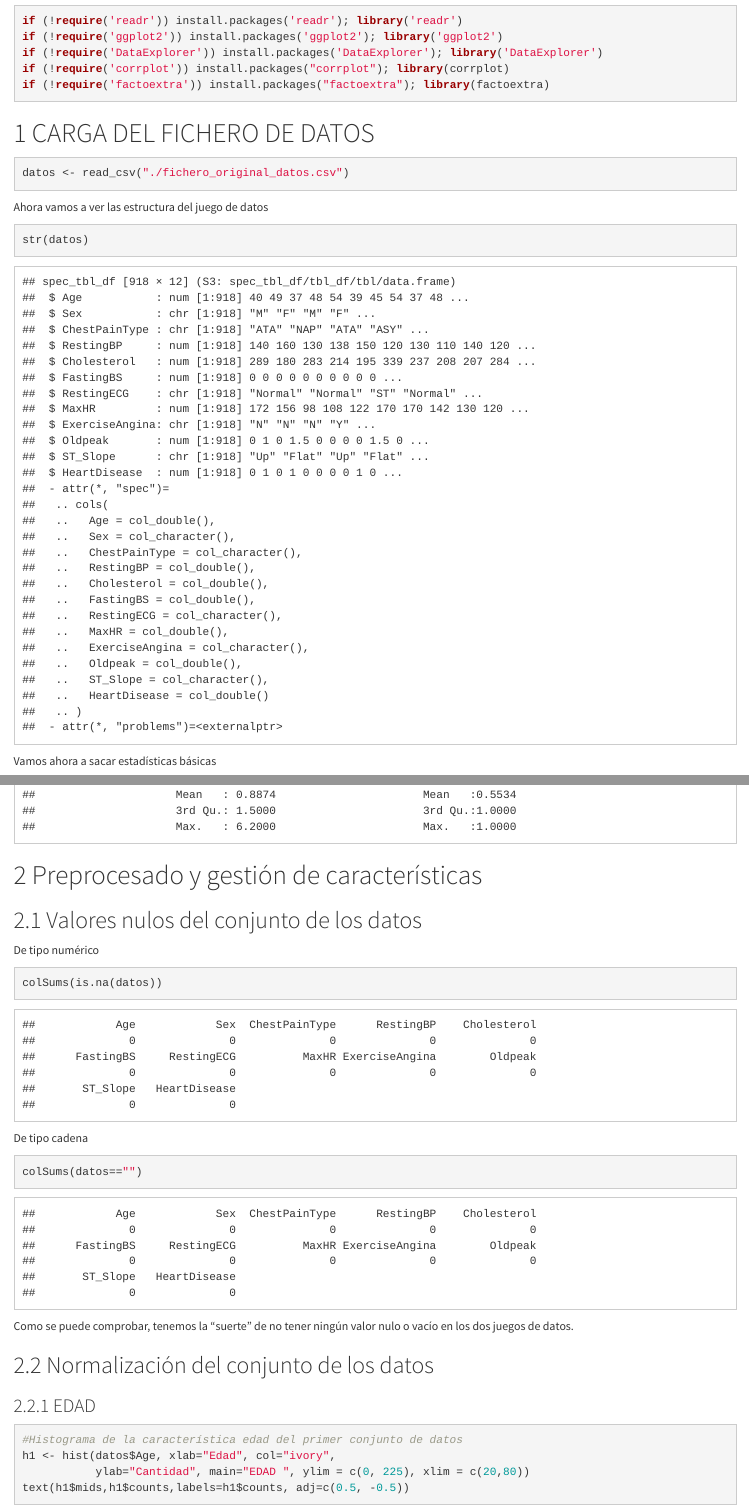
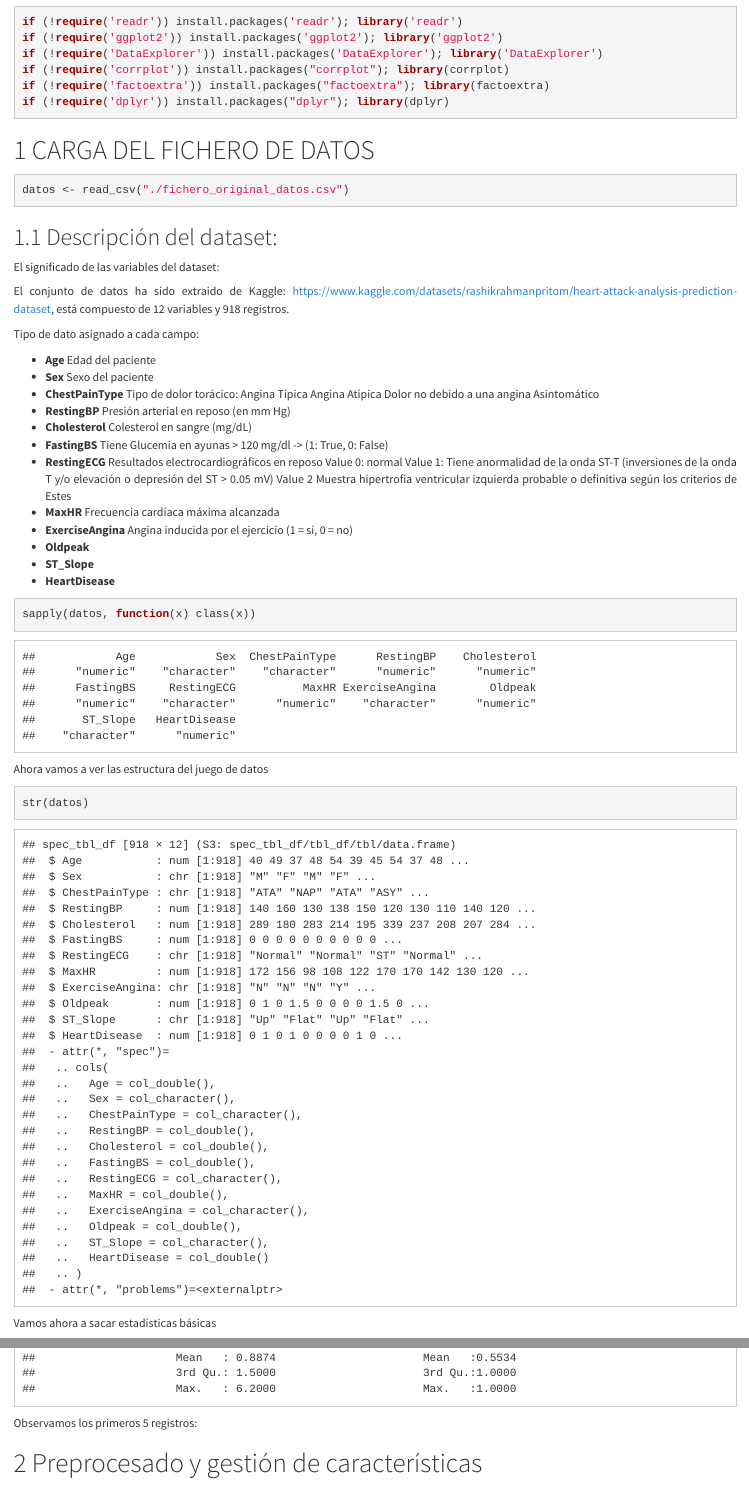
Before and after one commit to Masetto97/Tipologia_y_Ciclo_Vida_Datos, an R Markdown document (Código/PRA2_CODIGO.Rmd): the page in a window 1100 px wide, from 490 px down before the commit and from 510 px down after it, so that both start at the same text, and a second part further down, joined at a grey line. The pictures show the output file Código/PRA2_CODIGO.html that the author committed with the source, opened offline.

Commit message:
Explicaciones de variables

````diff
--- a/Código/PRA2_CODIGO.Rmd
+++ b/Código/PRA2_CODIGO.Rmd
@@ -3,9 +3,6 @@ title: '¿Cómo realizar la limpieza y análisis de datos?'
 author: "Autores: Eduardo Mora González y Diego Sánchez De La Fuente"
 date: "Enero 2023"
 output:
-  pdf_document:
-    highlight: zenburn
-    toc: yes
   html_document:
     highlight: default
     number_sections: yes
@@ -14,6 +11,9 @@ output:
     toc_depth: 2
     includes:
       in_header: 75.584-PEC-header.html
+  pdf_document:
+    highlight: zenburn
+    toc: yes
   word_document: default
 ---
 
@@ -34,6 +34,7 @@ if (!require('ggplot2')) install.packages('ggplot2'); library('ggplot2')
 if (!require('DataExplorer')) install.packages('DataExplorer'); library('DataExplorer')
 if (!require('corrplot')) install.packages("corrplot"); library(corrplot)
 if (!require('factoextra')) install.packages("factoextra"); library(factoextra)
+if (!require('dplyr')) install.packages("dplyr"); library(dplyr)
 ```
 
 
@@ -42,6 +43,42 @@ if (!require('factoextra')) install.packages("factoextra"); library(factoextra)
 ```{r message= FALSE, warning=FALSE}
 datos <- read_csv("./fichero_original_datos.csv")
 ```
+
+
+## Descripción del dataset:
+
+El significado de las variables del dataset:
+
+El conjunto de datos ha sido extraido de Kaggle: https://www.kaggle.com/datasets/rashikrahmanpritom/heart-attack-analysis-prediction-dataset, está compuesto de 12 variables y 918 registros.
+
+
+Tipo de dato asignado a cada campo:
+
+- **Age** Edad del paciente
+- **Sex** Sexo del paciente
+- **ChestPainType** Tipo de dolor torácico:
+        Angina Típica
+        Angina Atípica
+        Dolor no debido a una angina
+        Asintomático
+- **RestingBP** Presión arterial en reposo (en mm Hg)
+- **Cholesterol** Colesterol en sangre (mg/dL)
+- **FastingBS** Tiene Glucemia en ayunas > 120 mg/dl -> (1: True, 0: False)
+- **RestingECG** Resultados electrocardiográficos en reposo
+        Value 0: normal
+        Value 1: Tiene anormalidad de la onda ST-T (inversiones de la onda T y/o elevación o depresión del ST > 0.05 mV)
+        Value 2  Muestra hipertrofia ventricular izquierda probable o definitiva según los criterios de Estes
+- **MaxHR** Frecuencia cardíaca máxima alcanzada
+- **ExerciseAngina** Angina inducida por el ejercicio (1 = sí, 0 = no)
+- **Oldpeak**
+- **ST_Slope**
+- **HeartDisease**
+
+```{r}
+sapply(datos, function(x) class(x))
+```
+
+
 
 Ahora vamos a ver las estructura del juego de datos
 
@@ -54,6 +91,10 @@ Vamos ahora a sacar estadísticas básicas
 ```{r message= FALSE, warning=FALSE}
 summary(datos)
 ```
+
+Observamos los primeros 5 registros:
+
+
 
 # Preprocesado y gestión de características
 
````
Also changed, not shown: Código/PRA2_CODIGO.html, 1 other file.
